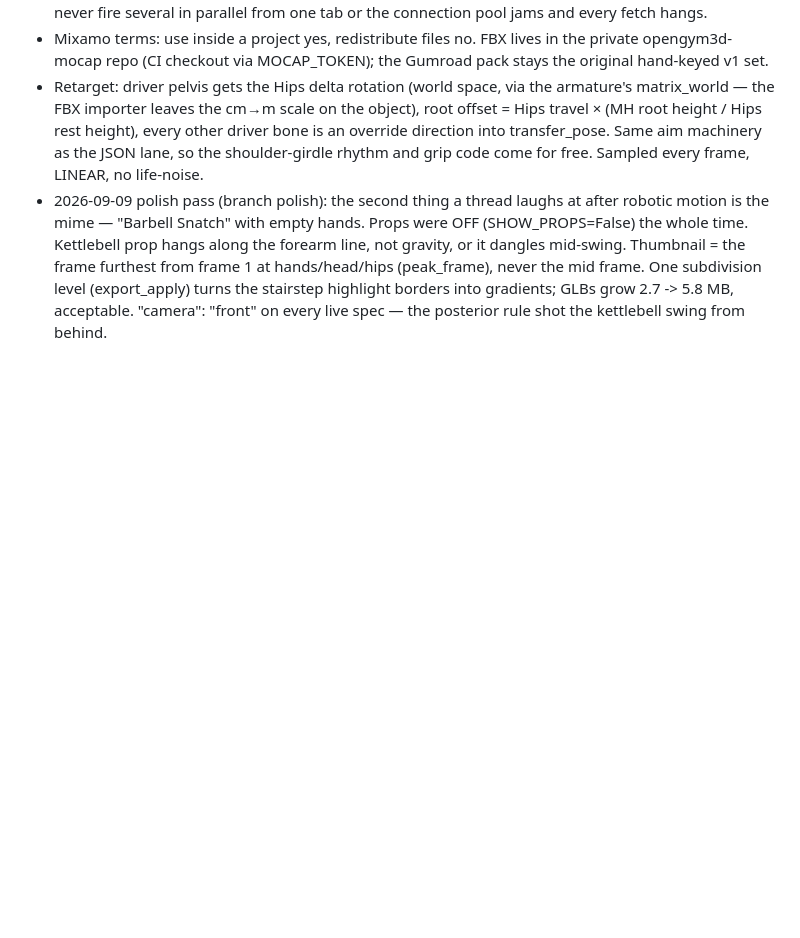
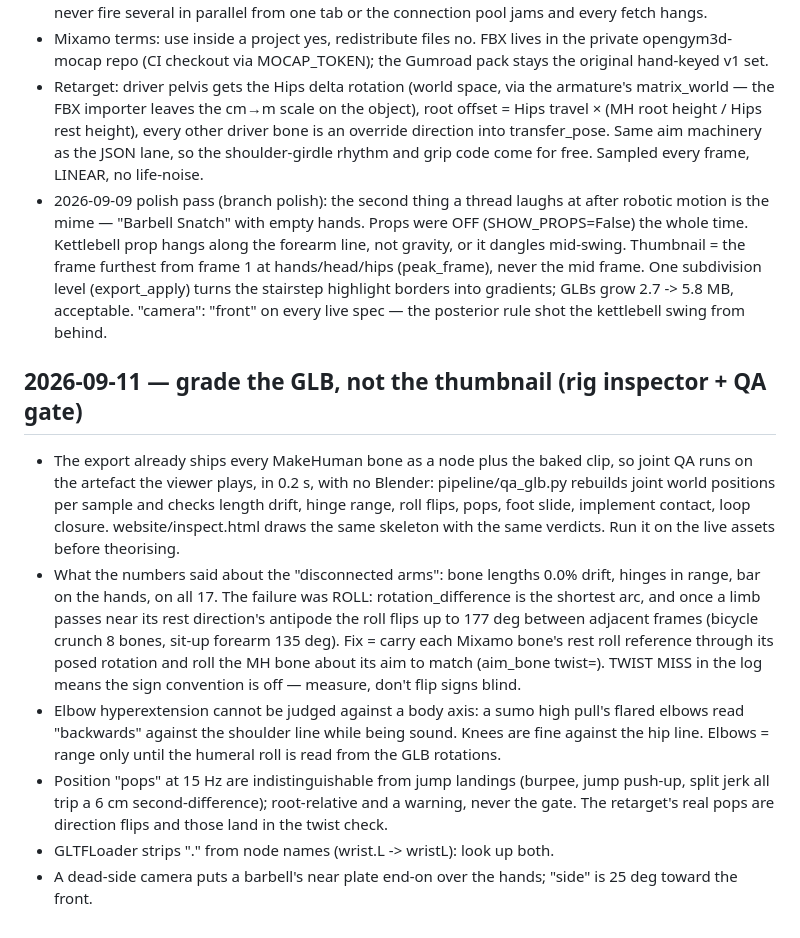
Before and after one commit to AssiamahS/opengym3d, a Markdown page: NOTES.md, the part around the change. Rendered like a GitHub page; blank space fills up the shorter version.

Commit message:
notes: grade the GLB, not the thumbnail

```diff
--- a/NOTES.md
+++ b/NOTES.md
@@ -114,3 +114,30 @@ When something looks wrong twice, stop adjusting numbers and go measure.
   One subdivision level (export_apply) turns the stairstep highlight borders
   into gradients; GLBs grow 2.7 -> 5.8 MB, acceptable. "camera": "front" on
   every live spec — the posterior rule shot the kettlebell swing from behind.
+
+## 2026-09-11 — grade the GLB, not the thumbnail (rig inspector + QA gate)
+- The export already ships every MakeHuman bone as a node plus the baked
+  clip, so joint QA runs on the artefact the viewer plays, in 0.2 s, with no
+  Blender: pipeline/qa_glb.py rebuilds joint world positions per sample and
+  checks length drift, hinge range, roll flips, pops, foot slide, implement
+  contact, loop closure. website/inspect.html draws the same skeleton with
+  the same verdicts. Run it on the live assets before theorising.
+- What the numbers said about the "disconnected arms": bone lengths 0.0%
+  drift, hinges in range, bar on the hands, on all 17. The failure was ROLL:
+  rotation_difference is the shortest arc, and once a limb passes near its
+  rest direction's antipode the roll flips up to 177 deg between adjacent
+  frames (bicycle crunch 8 bones, sit-up forearm 135 deg). Fix = carry each
+  Mixamo bone's rest roll reference through its posed rotation and roll the
+  MH bone about its aim to match (aim_bone twist=). TWIST MISS in the log
+  means the sign convention is off — measure, don't flip signs blind.
+- Elbow hyperextension cannot be judged against a body axis: a sumo high
+  pull's flared elbows read "backwards" against the shoulder line while
+  being sound. Knees are fine against the hip line. Elbows = range only
+  until the humeral roll is read from the GLB rotations.
+- Position "pops" at 15 Hz are indistinguishable from jump landings (burpee,
+  jump push-up, split jerk all trip a 6 cm second-difference); root-relative
+  and a warning, never the gate. The retarget's real pops are direction
+  flips and those land in the twist check.
+- GLTFLoader strips "." from node names (wrist.L -> wristL): look up both.
+- A dead-side camera puts a barbell's near plate end-on over the hands;
+  "side" is 25 deg toward the front.
```
